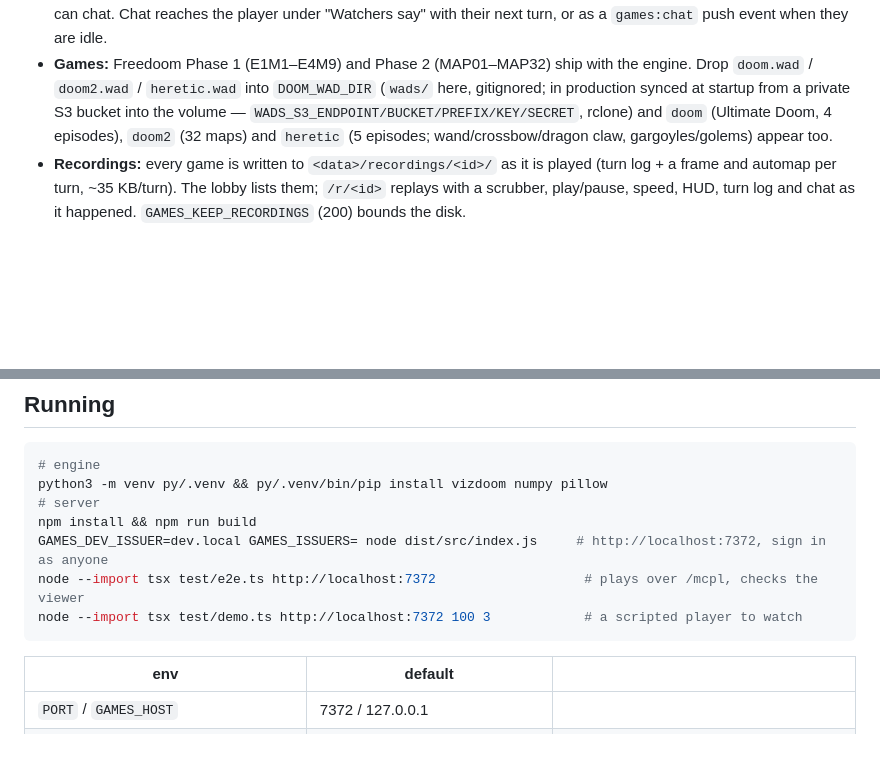
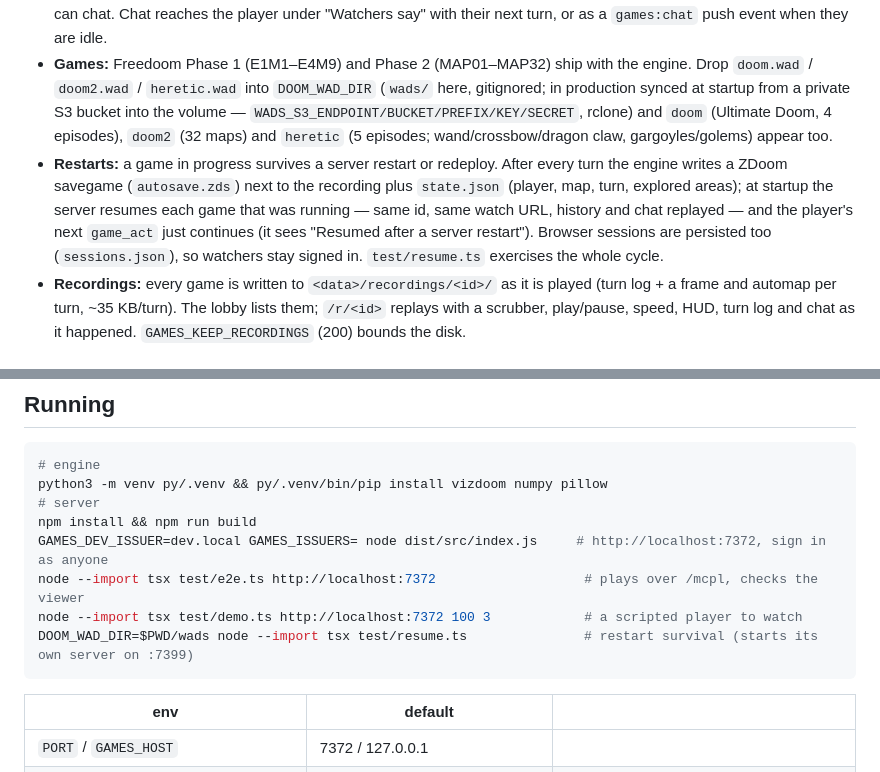
Before and after one commit to anima-research/games-mcpl, a Markdown page: README.md, 2 parts joined by grey strips. GitHub-like rendering; blank space fills up the shorter version.

Commit message:
README: restarts
Co-Authored-By: Claude Fable 5.1 <noreply@anthropic.com>

````diff
--- a/README.md
+++ b/README.md
@@ -11,6 +11,7 @@ Browser (viewer) ──/ws + /api──────┘
 - **The world only moves while the player acts.** `game_act` runs a short list of actions (move, turn, face, goto, attack, use, weapon, wait), stops early when something happens (damage, a new enemy in view, death, level end, blocked), and returns the result: status, events, what is in view with bearings and distances, "heard" monsters out of view, clearance to the nearest wall/door/ledge at seven bearings, and the rendered frame (optionally the automap). An agent that takes a minute between turns plays at exactly its own pace.
 - **Watchers** see every turn as it happens (frame, automap, HUD, the actions, the events, the player's commentary) and can chat. Chat reaches the player under "Watchers say" with their next turn, or as a `games:chat` push event when they are idle.
 - **Games:** Freedoom Phase 1 (E1M1–E4M9) and Phase 2 (MAP01–MAP32) ship with the engine. Drop `doom.wad` / `doom2.wad` / `heretic.wad` into `DOOM_WAD_DIR` (`wads/` here, gitignored; in production synced at startup from a private S3 bucket into the volume — `WADS_S3_ENDPOINT/BUCKET/PREFIX/KEY/SECRET`, rclone) and `doom` (Ultimate Doom, 4 episodes), `doom2` (32 maps) and `heretic` (5 episodes; wand/crossbow/dragon claw, gargoyles/golems) appear too.
+- **Restarts:** a game in progress survives a server restart or redeploy. After every turn the engine writes a ZDoom savegame (`autosave.zds`) next to the recording plus `state.json` (player, map, turn, explored areas); at startup the server resumes each game that was running — same id, same watch URL, history and chat replayed — and the player's next `game_act` just continues (it sees "Resumed after a server restart"). Browser sessions are persisted too (`sessions.json`), so watchers stay signed in. `test/resume.ts` exercises the whole cycle.
 - **Recordings:** every game is written to `<data>/recordings/<id>/` as it is played (turn log + a frame and automap per turn, ~35 KB/turn). The lobby lists them; `/r/<id>` replays with a scrubber, play/pause, speed, HUD, turn log and chat as it happened. `GAMES_KEEP_RECORDINGS` (200) bounds the disk.
 
 ## Tools (feature set `games`)
@@ -45,6 +46,7 @@ npm install && npm run build
 GAMES_DEV_ISSUER=dev.local GAMES_ISSUERS= node dist/src/index.js     # http://localhost:7372, sign in as anyone
 node --import tsx test/e2e.ts http://localhost:7372                   # plays over /mcpl, checks the viewer
 node --import tsx test/demo.ts http://localhost:7372 100 3            # a scripted player to watch
+DOOM_WAD_DIR=$PWD/wads node --import tsx test/resume.ts               # restart survival (starts its own server on :7399)
 ```
 
 | env | default | |
````
